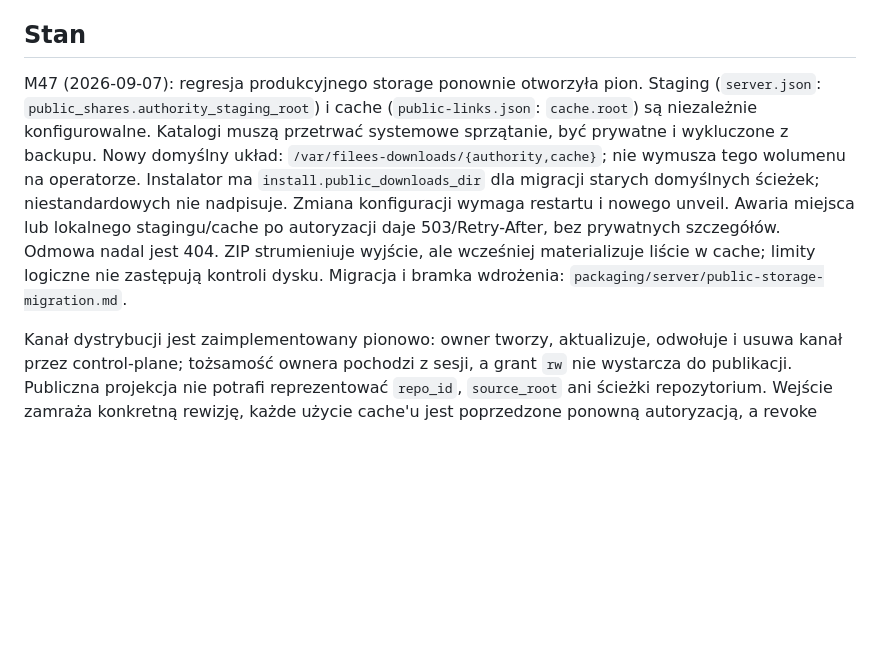
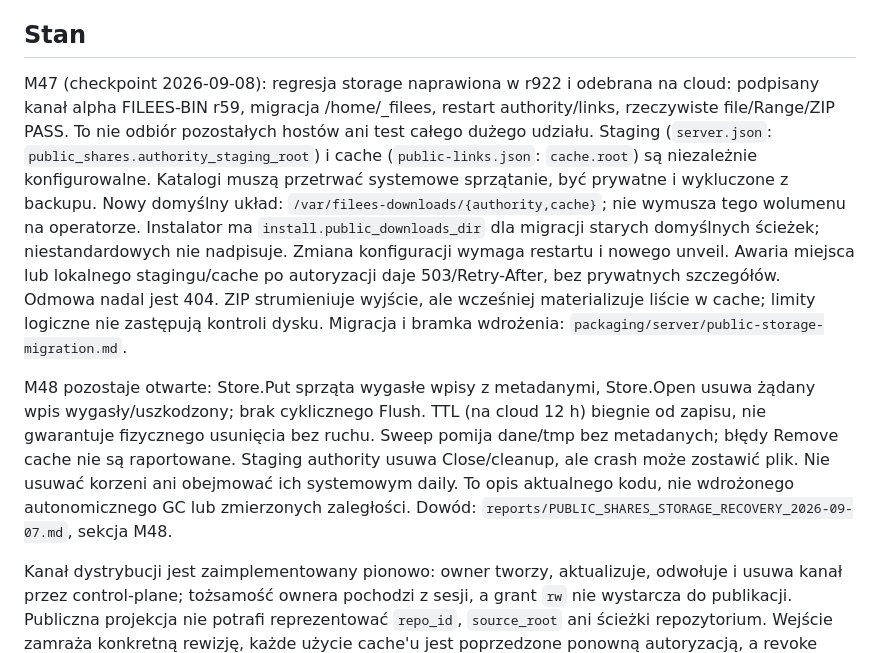
Before and after one commit to Zaytzew/FileES, a Markdown page: public-shares/README.md, the part around the change. Rendered like a GitHub page; blank space fills up the shorter version.

Commit message:
Sync SVN r924
packaging/server/public-storage-migration.md
public-shares/README.md

git-svn-id: svn://cloud.atmprojekt.pl/SYNCSHARE@924 cbaec37a-768d-fe46-bd9d-fe81d328dd58

```diff
--- a/public-shares/README.md
+++ b/public-shares/README.md
@@ -68,7 +68,10 @@ się składa.
 
 ## Stan
 
-M47 (2026-09-07): regresja produkcyjnego storage ponownie otworzyła pion.
+M47 (checkpoint 2026-09-08): regresja storage naprawiona w r922 i odebrana
+na cloud: podpisany kanał alpha FILEES-BIN r59, migracja /home/_filees,
+restart authority/links, rzeczywiste file/Range/ZIP PASS. To nie odbiór
+pozostałych hostów ani test całego dużego udziału.
 Staging (`server.json`: `public_shares.authority_staging_root`) i cache
 (`public-links.json`: `cache.root`) są niezależnie konfigurowalne. Katalogi
 muszą przetrwać systemowe sprzątanie, być prywatne i wykluczone z backupu.
@@ -80,6 +83,15 @@ lokalnego stagingu/cache po autoryzacji daje 503/Retry-After, bez prywatnych
 szczegółów. Odmowa nadal jest 404. ZIP strumieniuje wyjście, ale wcześniej
 materializuje liście w cache; limity logiczne nie zastępują kontroli dysku.
 Migracja i bramka wdrożenia: `packaging/server/public-storage-migration.md`.
+
+M48 pozostaje otwarte: Store.Put sprząta wygasłe wpisy z metadanymi,
+Store.Open usuwa żądany wpis wygasły/uszkodzony; brak cyklicznego Flush.
+TTL (na cloud 12 h) biegnie od zapisu, nie gwarantuje fizycznego usunięcia
+bez ruchu. Sweep pomija dane/tmp bez metadanych; błędy Remove cache nie są
+raportowane. Staging authority usuwa Close/cleanup, ale crash może zostawić
+plik. Nie usuwać korzeni ani obejmować ich systemowym daily. To opis
+aktualnego kodu, nie wdrożonego autonomicznego GC lub zmierzonych zaległości.
+Dowód: `reports/PUBLIC_SHARES_STORAGE_RECOVERY_2026-09-07.md`, sekcja M48.
 
 Kanał dystrybucji jest zaimplementowany pionowo: owner tworzy, aktualizuje,
 odwołuje i usuwa kanał przez control-plane; tożsamość ownera pochodzi z sesji,
```
Also changed, not shown: packaging/server/public-storage-migration.md (+23 -0 lines).
